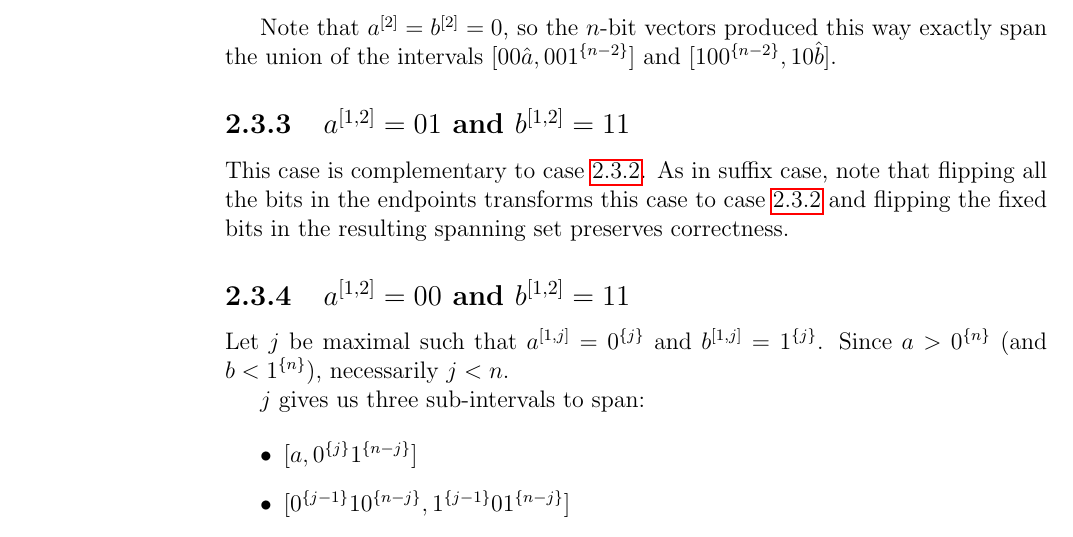
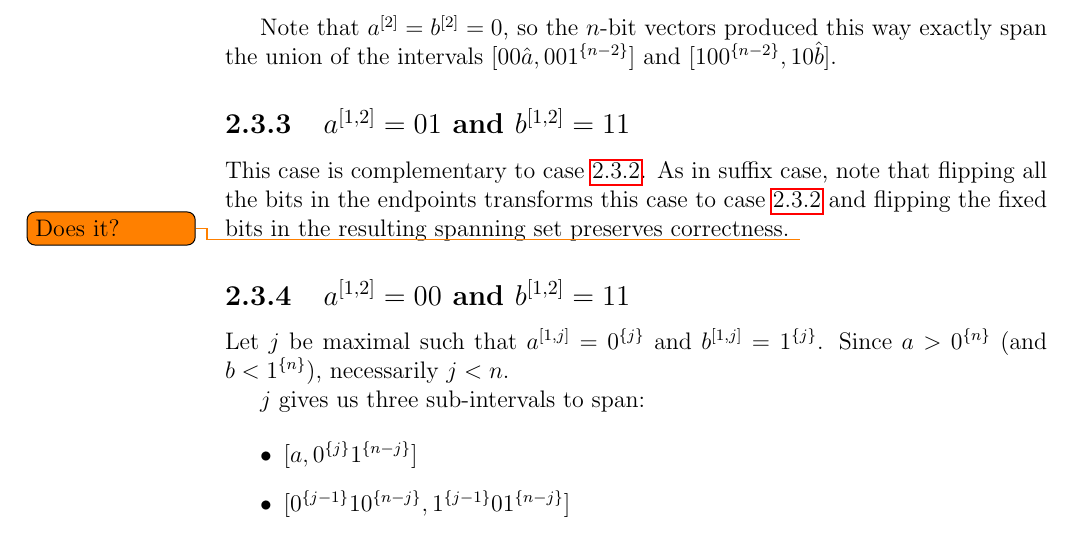
Before and after one commit to filipbartek/ibf, a LaTeX thesis (thesis.tex, which reads thesis/1interval.tex): part of page 16 of 32, cut so that both start at the same text. Compiled offline with pdfLaTeX.

Commit message:
1interval: Add a todo

```diff
--- a/thesis/1interval.tex
+++ b/thesis/1interval.tex
@@ -367,6 +367,7 @@ note that flipping all the bits in the endpoints
 transforms this case to case \ref{sec:0010}
 and flipping the fixed bits in the resulting spanning set
 preserves correctness.
+\todo{Does it?}
 
 \subsection{\texorpdfstring
 {$\bits{a}{1}{2} = 00$ and $\bits{b}{1}{2} = 11$}
```
